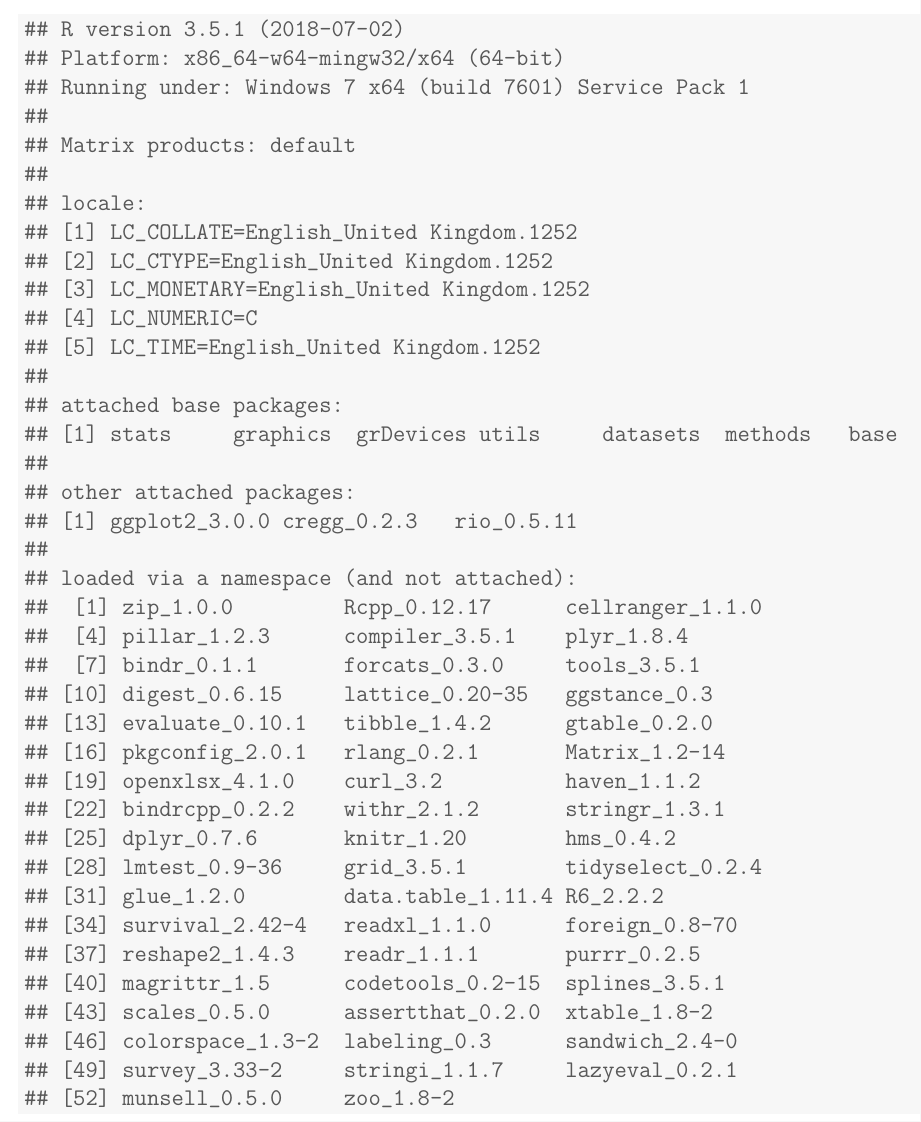
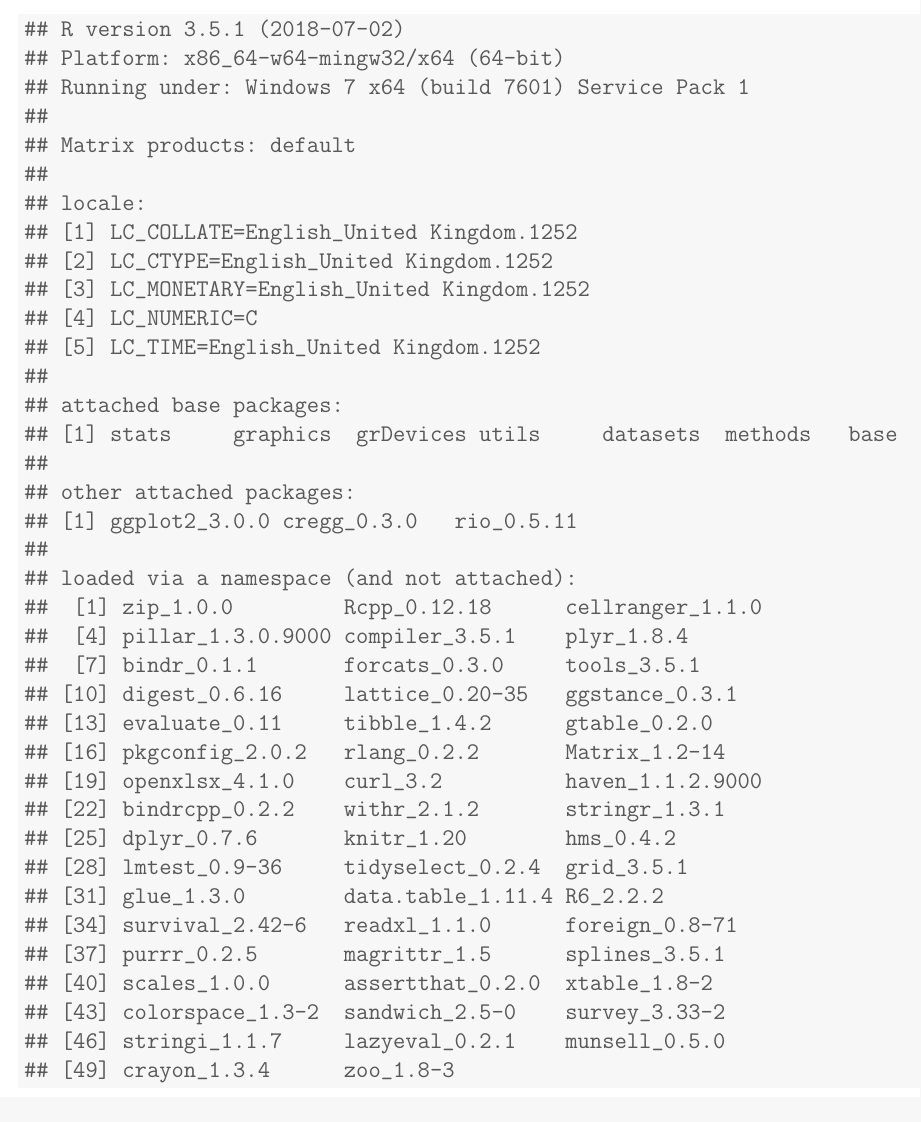
Before and after one commit to leeper/conjoint-subgroups, a LaTeX document (manuscript.tex): part of page 49 of 49, cut so that both start at the same text. Compiled offline with pdfLaTeX.

Commit message:
add edits from James (2018-10-29)

```diff
--- a/manuscript.tex
+++ b/manuscript.tex
@@ -950,27 +950,26 @@
 ## [1] stats     graphics  grDevices utils     datasets  methods   base
 ##
 ## other attached packages:
-## [1] ggplot2_3.0.0 cregg_0.2.3   rio_0.5.11
+## [1] ggplot2_3.0.0 cregg_0.3.0   rio_0.5.11
 ##
 ## loaded via a namespace (and not attached):
-##  [1] zip_1.0.0         Rcpp_0.12.17      cellranger_1.1.0
-##  [4] pillar_1.2.3      compiler_3.5.1    plyr_1.8.4
+##  [1] zip_1.0.0         Rcpp_0.12.18      cellranger_1.1.0
+##  [4] pillar_1.3.0.9000 compiler_3.5.1    plyr_1.8.4
 ##  [7] bindr_0.1.1       forcats_0.3.0     tools_3.5.1
-## [10] digest_0.6.15     lattice_0.20-35   ggstance_0.3
-## [13] evaluate_0.10.1   tibble_1.4.2      gtable_0.2.0
-## [16] pkgconfig_2.0.1   rlang_0.2.1       Matrix_1.2-14
-## [19] openxlsx_4.1.0    curl_3.2          haven_1.1.2
+## [10] digest_0.6.16     lattice_0.20-35   ggstance_0.3.1
+## [13] evaluate_0.11     tibble_1.4.2      gtable_0.2.0
+## [16] pkgconfig_2.0.2   rlang_0.2.2       Matrix_1.2-14
+## [19] openxlsx_4.1.0    curl_3.2          haven_1.1.2.9000
 ## [22] bindrcpp_0.2.2    withr_2.1.2       stringr_1.3.1
 ## [25] dplyr_0.7.6       knitr_1.20        hms_0.4.2
-## [28] lmtest_0.9-36     grid_3.5.1        tidyselect_0.2.4
-## [31] glue_1.2.0        data.table_1.11.4 R6_2.2.2
-## [34] survival_2.42-4   readxl_1.1.0      foreign_0.8-70
-## [37] reshape2_1.4.3    readr_1.1.1       purrr_0.2.5
-## [40] magrittr_1.5      codetools_0.2-15  splines_3.5.1
-## [43] scales_0.5.0      assertthat_0.2.0  xtable_1.8-2
-## [46] colorspace_1.3-2  labeling_0.3      sandwich_2.4-0
-## [49] survey_3.33-2     stringi_1.1.7     lazyeval_0.2.1
-## [52] munsell_0.5.0     zoo_1.8-2
+## [28] lmtest_0.9-36     tidyselect_0.2.4  grid_3.5.1
+## [31] glue_1.3.0        data.table_1.11.4 R6_2.2.2
+## [34] survival_2.42-6   readxl_1.1.0      foreign_0.8-71
+## [37] purrr_0.2.5       magrittr_1.5      splines_3.5.1
+## [40] scales_1.0.0      assertthat_0.2.0  xtable_1.8-2
+## [43] colorspace_1.3-2  sandwich_2.5-0    survey_3.33-2
+## [46] stringi_1.1.7     lazyeval_0.2.1    munsell_0.5.0
+## [49] crayon_1.3.4      zoo_1.8-3
 \end{verbatim}
 \end{kframe}
 \end{knitrout}
```
Also changed, not shown: manuscript.pdf.
